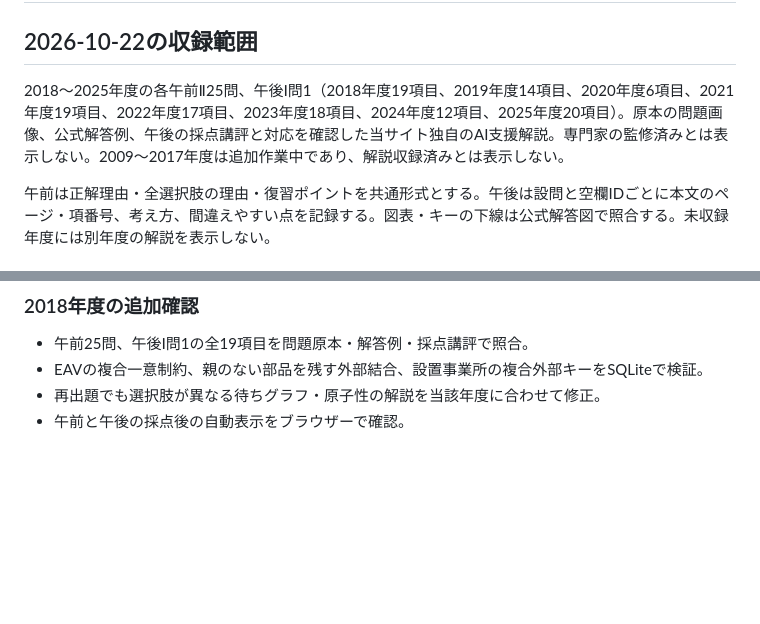
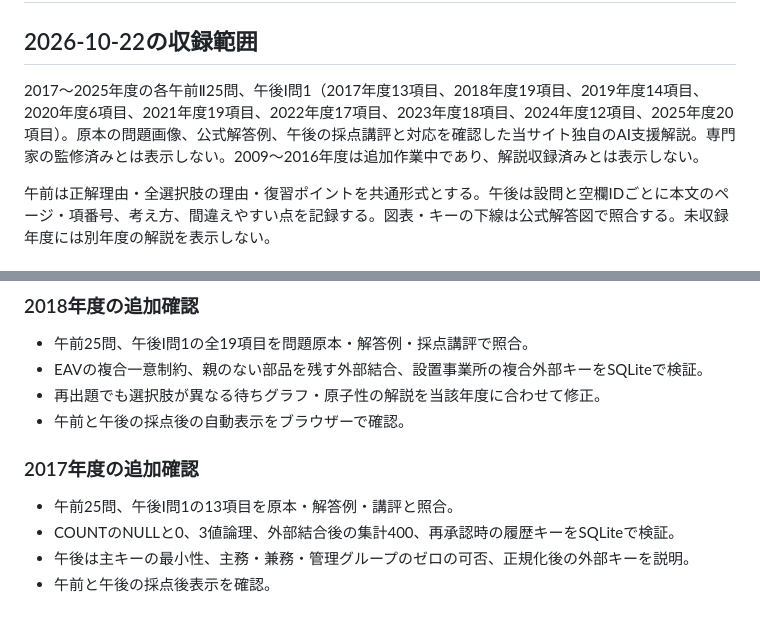
Before and after one commit to Mochi2277/DB, a Markdown page: EXPLANATIONS.md, 2 parts joined by grey strips. GitHub-like rendering; blank space fills up the shorter version.

Commit message:
Document 2017–2025 explanation coverage

```diff
--- a/EXPLANATIONS.md
+++ b/EXPLANATIONS.md
@@ -2,7 +2,7 @@
 
 ## 2026-10-22の収録範囲
 
-2018〜2025年度の各午前Ⅱ25問、午後Ⅰ問1（2018年度19項目、2019年度14項目、2020年度6項目、2021年度19項目、2022年度17項目、2023年度18項目、2024年度12項目、2025年度20項目）。原本の問題画像、公式解答例、午後の採点講評と対応を確認した当サイト独自のAI支援解説。専門家の監修済みとは表示しない。2009〜2017年度は追加作業中であり、解説収録済みとは表示しない。
+2017〜2025年度の各午前Ⅱ25問、午後Ⅰ問1（2017年度13項目、2018年度19項目、2019年度14項目、2020年度6項目、2021年度19項目、2022年度17項目、2023年度18項目、2024年度12項目、2025年度20項目）。原本の問題画像、公式解答例、午後の採点講評と対応を確認した当サイト独自のAI支援解説。専門家の監修済みとは表示しない。2009〜2016年度は追加作業中であり、解説収録済みとは表示しない。
 
 午前は正解理由・全選択肢の理由・復習ポイントを共通形式とする。午後は設問と空欄IDごとに本文のページ・項番号、考え方、間違えやすい点を記録する。図表・キーの下線は公式解答図で照合する。未収録年度には別年度の解説を表示しない。
 
@@ -62,3 +62,10 @@
 - EAVの複合一意制約、親のない部品を残す外部結合、設置事業所の複合外部キーをSQLiteで検証。
 - 再出題でも選択肢が異なる待ちグラフ・原子性の解説を当該年度に合わせて修正。
 - 午前と午後の採点後の自動表示をブラウザーで確認。
+
+### 2017年度の追加確認
+
+- 午前25問、午後Ⅰ問1の13項目を原本・解答例・講評と照合。
+- COUNTのNULLと0、3値論理、外部結合後の集計400、再承認時の履歴キーをSQLiteで検証。
+- 午後は主キーの最小性、主務・兼務・管理グループのゼロの可否、正規化後の外部キーを説明。
+- 午前と午後の採点後表示を確認。
```
Also changed, not shown: README.md (+1 -1 lines).
